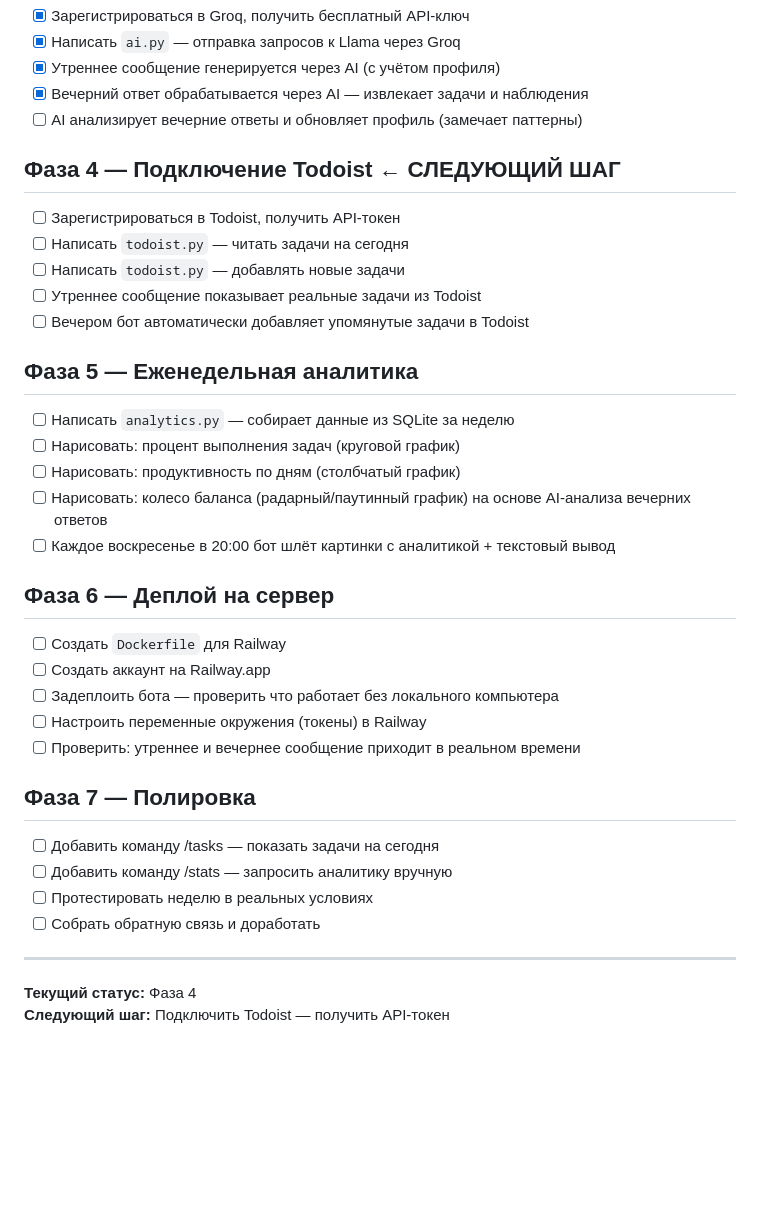
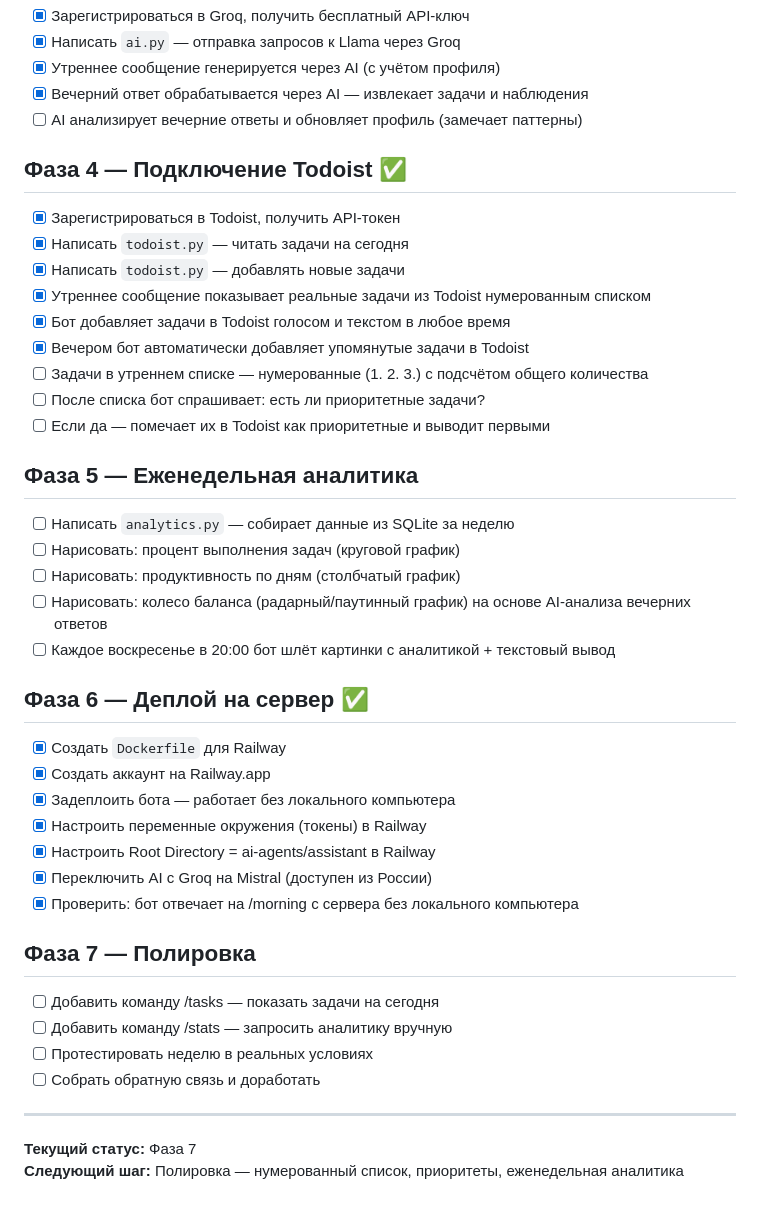
Before and after one commit to nestas1985/vibe-coding, a Markdown page: Stas/plan.md, the part around the change. Rendered like a GitHub page; blank space fills up the shorter version.

Commit message:
Update plan: Railway deployed with Mistral AI, bot works 24/7
Co-Authored-By: Claude Sonnet 4.6 <noreply@anthropic.com>

```diff
--- a/Stas/plan.md
+++ b/Stas/plan.md
@@ -23,12 +23,16 @@
 - [x] Вечерний ответ обрабатывается через AI — извлекает задачи и наблюдения
 - [ ] AI анализирует вечерние ответы и обновляет профиль (замечает паттерны)
 
-## Фаза 4 — Подключение Todoist ← СЛЕДУЮЩИЙ ШАГ
-- [ ] Зарегистрироваться в Todoist, получить API-токен
-- [ ] Написать `todoist.py` — читать задачи на сегодня
-- [ ] Написать `todoist.py` — добавлять новые задачи
-- [ ] Утреннее сообщение показывает реальные задачи из Todoist
-- [ ] Вечером бот автоматически добавляет упомянутые задачи в Todoist
+## Фаза 4 — Подключение Todoist ✅
+- [x] Зарегистрироваться в Todoist, получить API-токен
+- [x] Написать `todoist.py` — читать задачи на сегодня
+- [x] Написать `todoist.py` — добавлять новые задачи
+- [x] Утреннее сообщение показывает реальные задачи из Todoist нумерованным списком
+- [x] Бот добавляет задачи в Todoist голосом и текстом в любое время
+- [x] Вечером бот автоматически добавляет упомянутые задачи в Todoist
+- [ ] Задачи в утреннем списке — нумерованные (1. 2. 3.) с подсчётом общего количества
+- [ ] После списка бот спрашивает: есть ли приоритетные задачи?
+- [ ] Если да — помечает их в Todoist как приоритетные и выводит первыми
 
 ## Фаза 5 — Еженедельная аналитика
 - [ ] Написать `analytics.py` — собирает данные из SQLite за неделю
@@ -37,12 +41,14 @@
 - [ ] Нарисовать: колесо баланса (радарный/паутинный график) на основе AI-анализа вечерних ответов
 - [ ] Каждое воскресенье в 20:00 бот шлёт картинки с аналитикой + текстовый вывод
 
-## Фаза 6 — Деплой на сервер
-- [ ] Создать `Dockerfile` для Railway
-- [ ] Создать аккаунт на Railway.app
-- [ ] Задеплоить бота — проверить что работает без локального компьютера
-- [ ] Настроить переменные окружения (токены) в Railway
-- [ ] Проверить: утреннее и вечернее сообщение приходит в реальном времени
+## Фаза 6 — Деплой на сервер ✅
+- [x] Создать `Dockerfile` для Railway
+- [x] Создать аккаунт на Railway.app
+- [x] Задеплоить бота — работает без локального компьютера
+- [x] Настроить переменные окружения (токены) в Railway
+- [x] Настроить Root Directory = ai-agents/assistant в Railway
+- [x] Переключить AI с Groq на Mistral (доступен из России)
+- [x] Проверить: бот отвечает на /morning с сервера без локального компьютера
 
 ## Фаза 7 — Полировка
 - [ ] Добавить команду /tasks — показать задачи на сегодня
@@ -52,5 +58,5 @@
 
 ---
 
-**Текущий статус:** Фаза 4
-**Следующий шаг:** Подключить Todoist — получить API-токен
+**Текущий статус:** Фаза 7
+**Следующий шаг:** Полировка — нумерованный список, приоритеты, еженедельная аналитика
```
